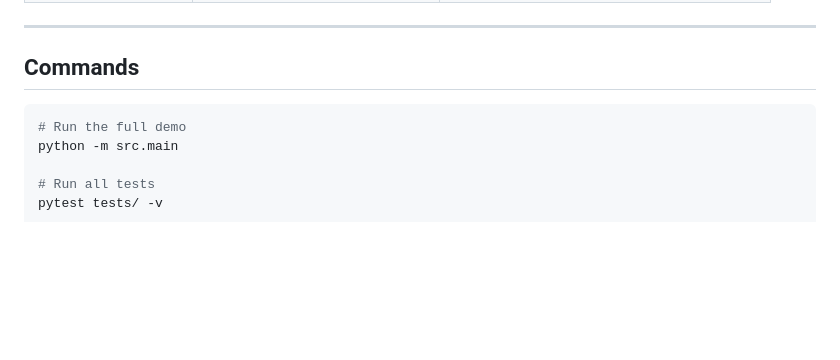
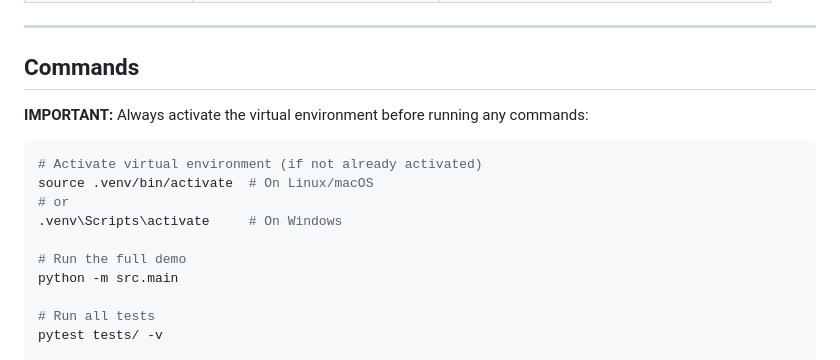
Before and after one commit to nikjohn7/OneCorp-Multi-Agent-System, a Markdown page: CLAUDE.md, the part around the change. GitHub-like rendering; blank space fills up the shorter version.

Commit message:
add venv details to CLAUDE.md

````diff
--- a/CLAUDE.md
+++ b/CLAUDE.md
@@ -206,7 +206,14 @@ Read the relevant guide in `agent_docs/` before implementing:
 
 ## Commands
 
+**IMPORTANT:** Always activate the virtual environment before running any commands:
+
 ```bash
+# Activate virtual environment (if not already activated)
+source .venv/bin/activate  # On Linux/macOS
+# or
+.venv\Scripts\activate     # On Windows
+
 # Run the full demo
 python -m src.main
 
````
